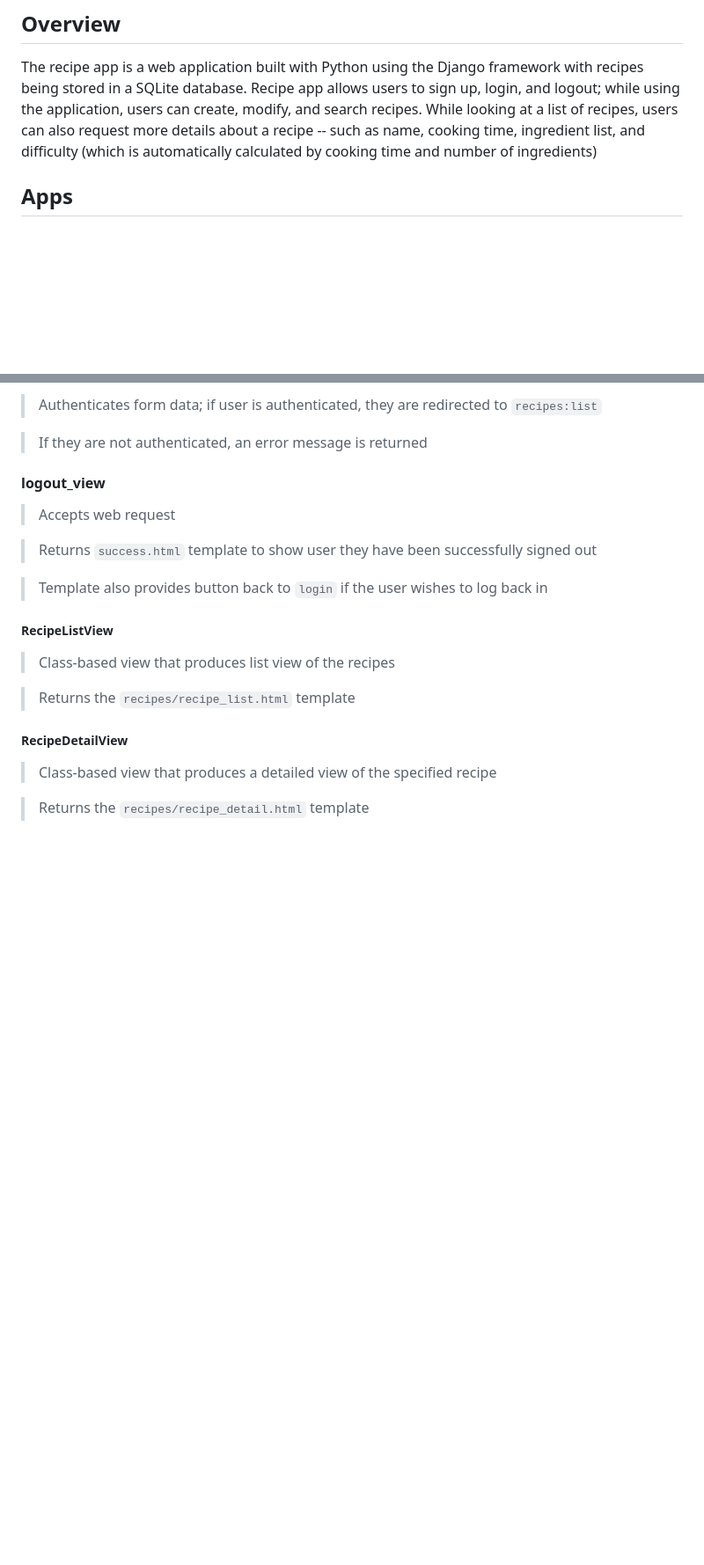
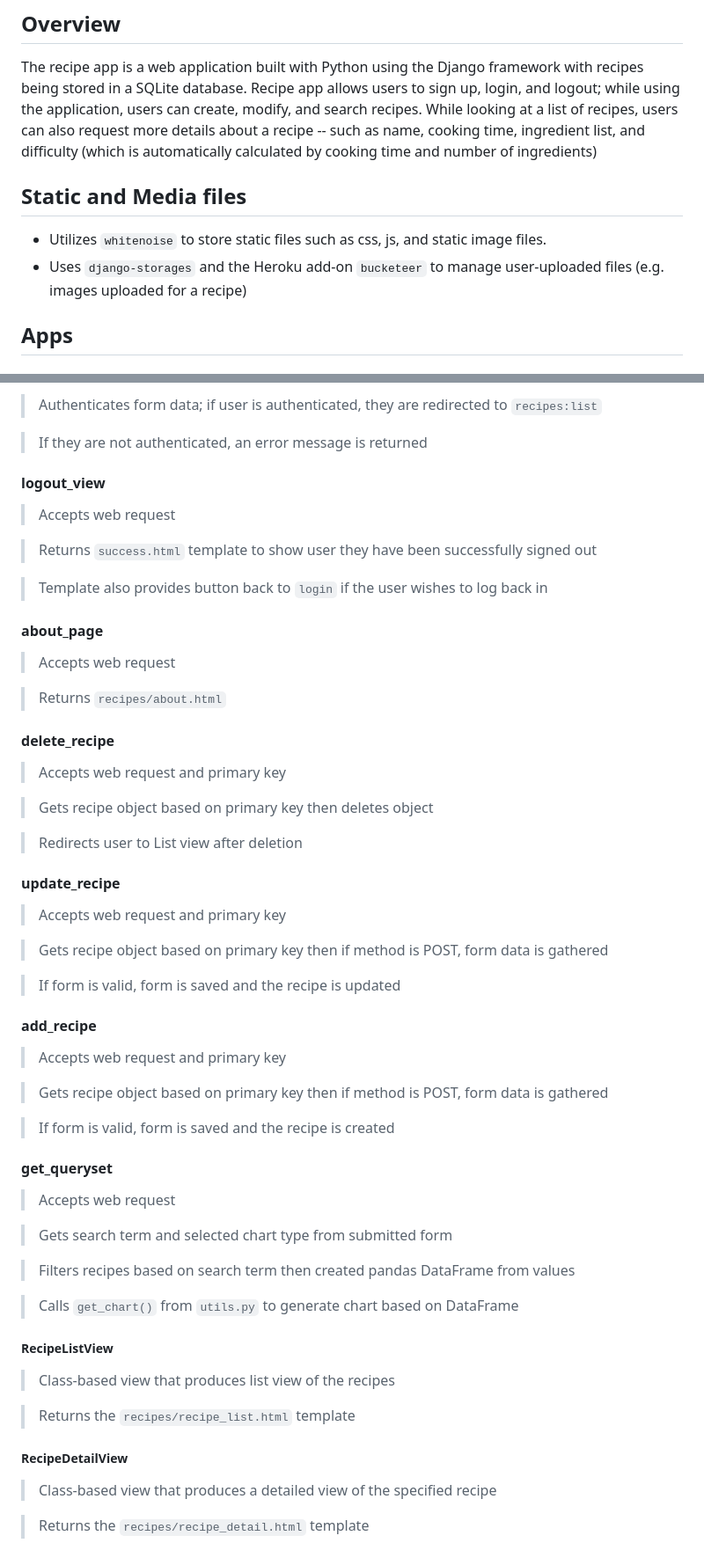
Before and after one commit to emnnichols/recipe-app, a Markdown page: README.md, 2 parts joined by grey strips. Shown: that part at 88% size. GitHub-like rendering; folded sections open; blank space fills up the shorter version.

```diff
--- a/README.md
+++ b/README.md
@@ -3,6 +3,10 @@
 The recipe app is a web application built with Python using the Django framework with recipes being stored in a SQLite database.
 Recipe app allows users to sign up, login, and logout; while using the application, users can create, modify, and search recipes.
 While looking at a list of recipes, users can also request more details about a recipe -- such as name, cooking time, ingredient list, and difficulty (which is automatically calculated by cooking time and number of ingredients)
+
+## Static and Media files
+- Utilizes `whitenoise` to store static files such as css, js, and static image files.
+- Uses `django-storages` and the Heroku add-on `bucketeer` to manage user-uploaded files (e.g. images uploaded for a recipe)
 
 ## Apps
 ### recipes
@@ -80,6 +109,41 @@ While looking at a list of recipes, users can also request more details about a
 
   > Template also provides button back to `login` if the user wishes to log back in
 
+#### about_page
+  > Accepts web request
+
+  > Returns `recipes/about.html`
+
+#### delete_recipe
+  > Accepts web request and primary key
+
+  > Gets recipe object based on primary key then deletes object
+
+  > Redirects user to List view after deletion
+
+#### update_recipe
+  > Accepts web request and primary key
+
+  > Gets recipe object based on primary key then if method is POST, form data is gathered
+
+  > If form is valid, form is saved and the recipe is updated
+
+#### add_recipe
+  > Accepts web request and primary key
+
+  > Gets recipe object based on primary key then if method is POST, form data is gathered
+
+  > If form is valid, form is saved and the recipe is created
+
+#### get_queryset
+  > Accepts web request
+
+  > Gets search term and selected chart type from submitted form
+
+  > Filters recipes based on search term then created pandas DataFrame from values
+
+  > Calls `get_chart()` from `utils.py` to generate chart based on DataFrame
+
 ##### RecipeListView
   > Class-based view that produces list view of the recipes
 
```
Also changed, not shown: other parts of README.md (+25 -0 lines).
